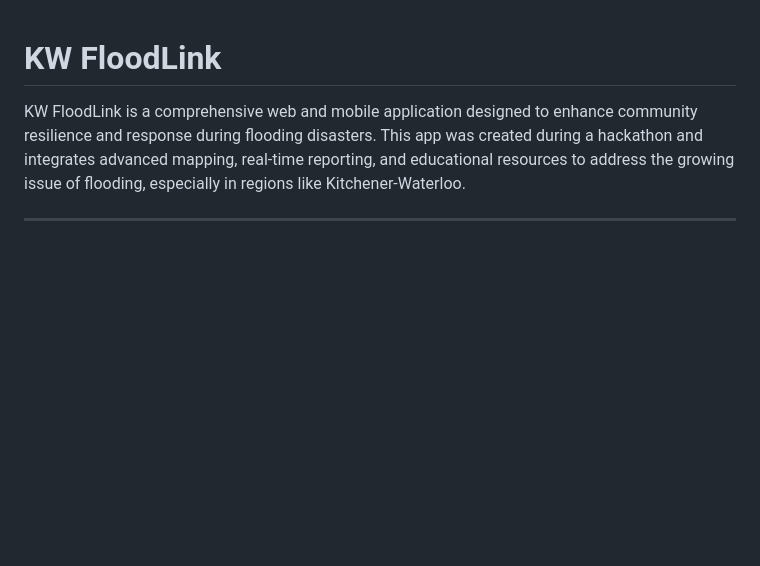
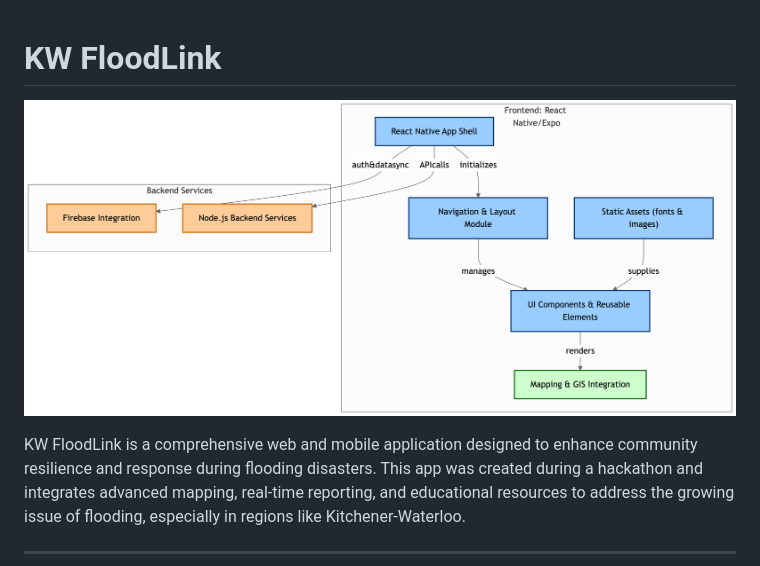
Before and after one commit to abdullahlali/FloodLink, a Markdown page: README.md, the part around the change. GitHub-like rendering; blank space fills up the shorter version.

```diff
--- a/README.md
+++ b/README.md
@@ -1,4 +1,6 @@
 # KW FloodLink
+
+![FloodLink Diagram](assets/images/screenshot.png)
 
 KW FloodLink is a comprehensive web and mobile application designed to enhance community resilience and response during flooding disasters. This app was created during a hackathon and integrates advanced mapping, real-time reporting, and educational resources to address the growing issue of flooding, especially in regions like Kitchener-Waterloo.
 
```
